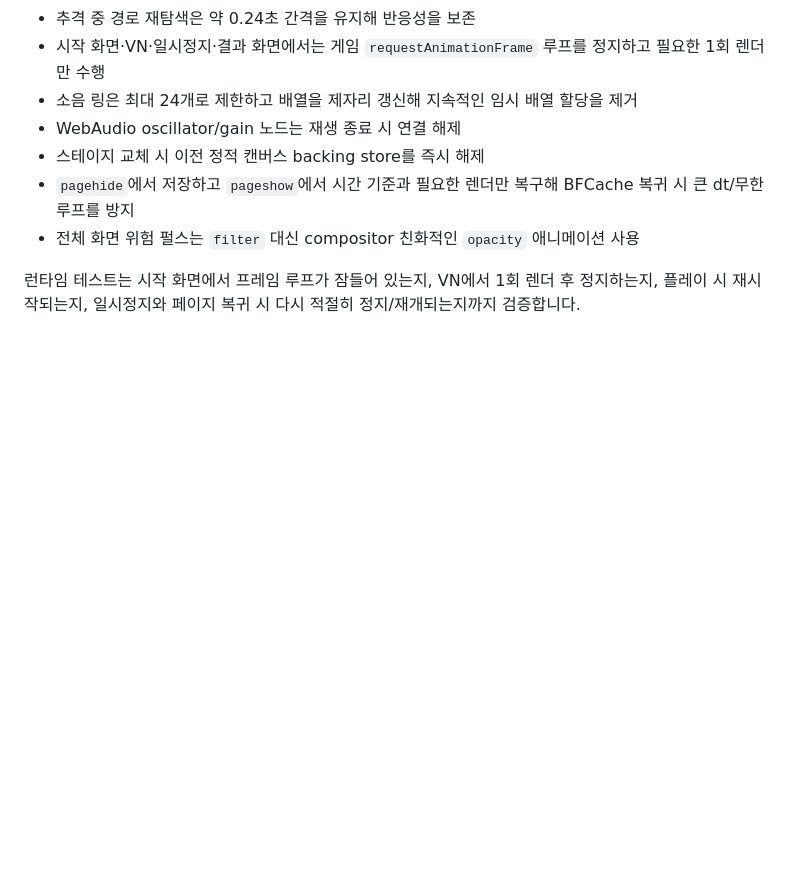
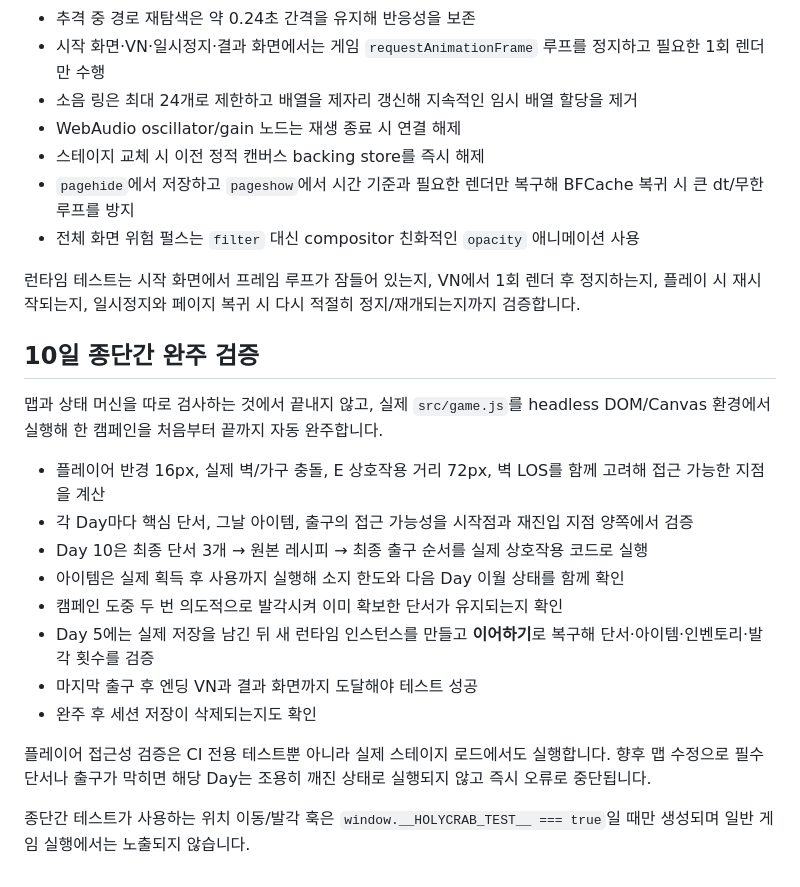
Before and after one commit to playCosmos/HolyCrab, a Markdown page: README.md, the part around the change. Drawn GitHub-style; blank space fills up the shorter version.

Commit message:
docs: document full campaign end-to-end QA

```diff
--- a/README.md
+++ b/README.md
@@ -201,3 +201,21 @@ npm test
 - 전체 화면 위험 펄스는 `filter` 대신 compositor 친화적인 `opacity` 애니메이션 사용
 
 런타임 테스트는 시작 화면에서 프레임 루프가 잠들어 있는지, VN에서 1회 렌더 후 정지하는지, 플레이 시 재시작되는지, 일시정지와 페이지 복귀 시 다시 적절히 정지/재개되는지까지 검증합니다.
+
+
+## 10일 종단간 완주 검증
+
+맵과 상태 머신을 따로 검사하는 것에서 끝내지 않고, 실제 `src/game.js`를 headless DOM/Canvas 환경에서 실행해 한 캠페인을 처음부터 끝까지 자동 완주합니다.
+
+- 플레이어 반경 16px, 실제 벽/가구 충돌, E 상호작용 거리 72px, 벽 LOS를 함께 고려해 접근 가능한 지점을 계산
+- 각 Day마다 핵심 단서, 그날 아이템, 출구의 접근 가능성을 시작점과 재진입 지점 양쪽에서 검증
+- Day 10은 최종 단서 3개 → 원본 레시피 → 최종 출구 순서를 실제 상호작용 코드로 실행
+- 아이템은 실제 획득 후 사용까지 실행해 소지 한도와 다음 Day 이월 상태를 함께 확인
+- 캠페인 도중 두 번 의도적으로 발각시켜 이미 확보한 단서가 유지되는지 확인
+- Day 5에는 실제 저장을 남긴 뒤 새 런타임 인스턴스를 만들고 **이어하기**로 복구해 단서·아이템·인벤토리·발각 횟수를 검증
+- 마지막 출구 후 엔딩 VN과 결과 화면까지 도달해야 테스트 성공
+- 완주 후 세션 저장이 삭제되는지도 확인
+
+플레이어 접근성 검증은 CI 전용 테스트뿐 아니라 실제 스테이지 로드에서도 실행합니다. 향후 맵 수정으로 필수 단서나 출구가 막히면 해당 Day는 조용히 깨진 상태로 실행되지 않고 즉시 오류로 중단됩니다.
+
+종단간 테스트가 사용하는 위치 이동/발각 훅은 `window.__HOLYCRAB_TEST__ === true`일 때만 생성되며 일반 게임 실행에서는 노출되지 않습니다.
```
